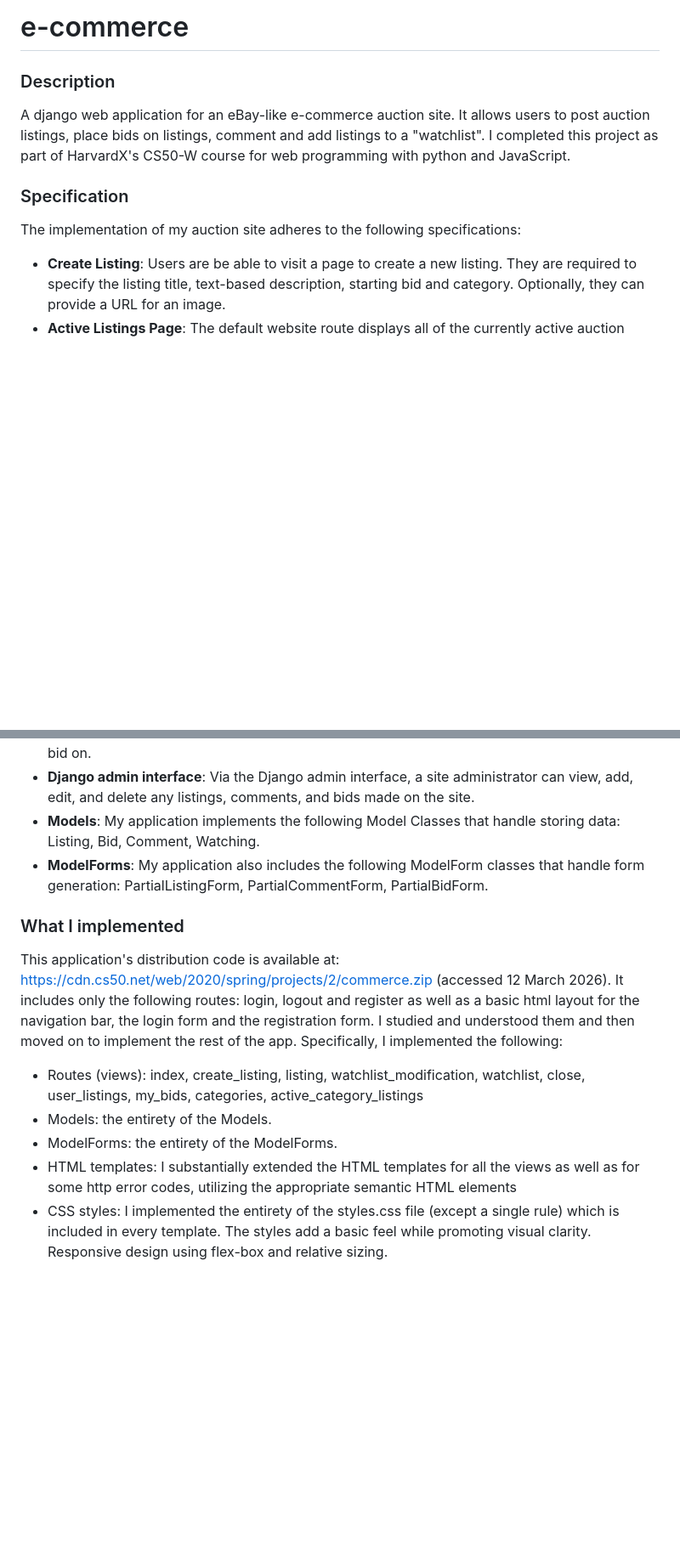
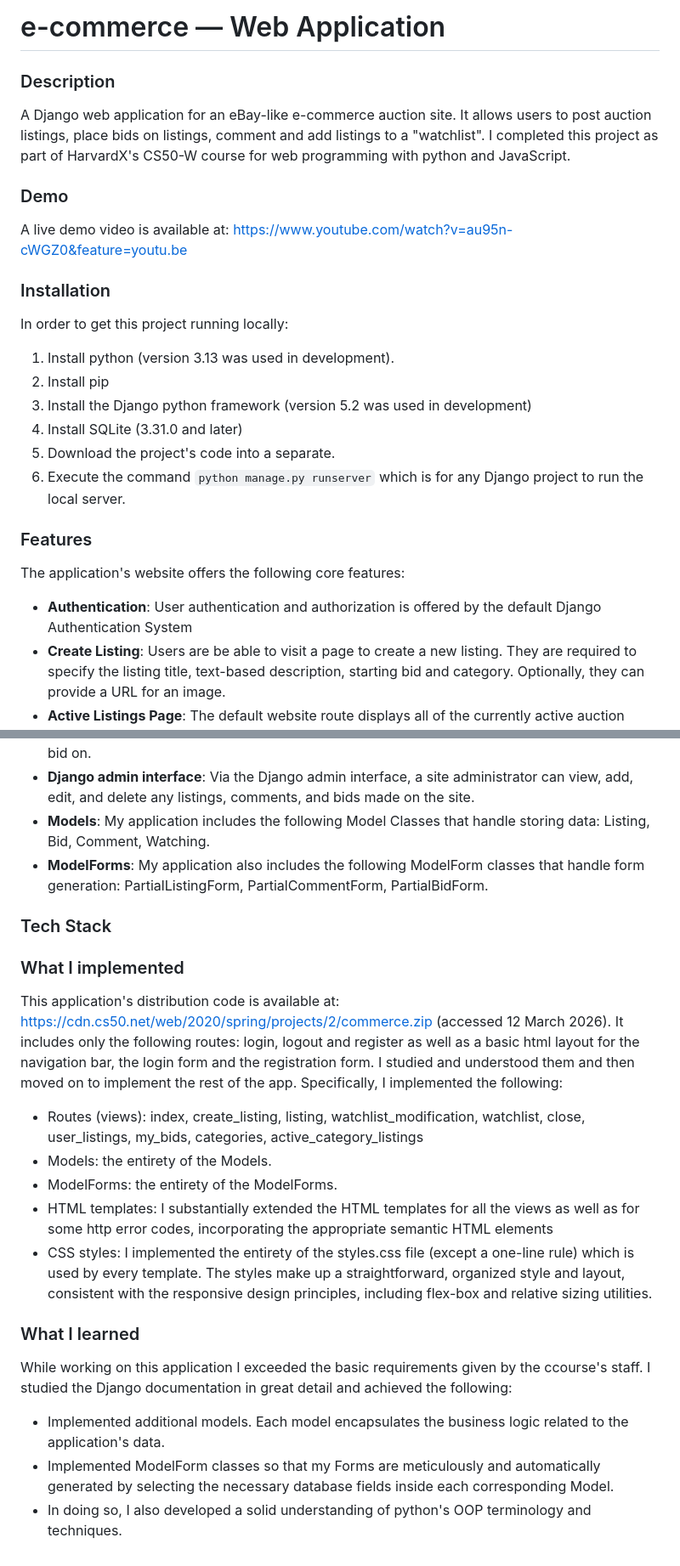
Before and after one commit to konstantinos61-0/e-commerce, a Markdown page: README.md, 2 parts joined by grey strips. Shown at 85% size. Drawn GitHub-style; blank space fills up the shorter version.

```diff
--- a/README.md
+++ b/README.md
@@ -1,9 +1,22 @@
-# e-commerce
+# e-commerce — Web Application
 ### Description
-A django web application for an eBay-like e-commerce auction site. It allows users to post auction listings, place bids on listings, comment and add listings to a "watchlist". I completed this project as part of HarvardX's CS50-W course for web programming with python and JavaScript.
+A Django web application for an eBay-like e-commerce auction site. It allows users to post auction listings, place bids on listings, comment and add listings to a "watchlist". I completed this project as part of HarvardX's CS50-W course for web programming with python and JavaScript.
 
-### Specification
-The implementation of my auction site adheres to the following specifications:
+### Demo
+A live demo video is available at: https://www.youtube.com/watch?v=au95n-cWGZ0&feature=youtu.be
+
+### Installation
+In order to get this project running locally:
+1. Install python (version 3.13 was used in development).
+2. Install pip
+3. Install the Django python framework (version 5.2 was used in development)
+4. Install SQLite (3.31.0 and later)
+5. Download the project's code into a separate.
+6. Execute the command `python manage.py runserver` which is for any Django project to run the local server.
+
+### Features
+The application's website offers the following core features:
+- **Authentication**: User authentication and authorization is offered by the default Django Authentication System
 - **Create Listing**: Users are be able to visit a page to create a new listing. They are required to specify the listing title, text-based description, starting bid and category. Optionally, they can provide a URL for an image.
 - **Active Listings Page**: The default website route displays all of the currently active auction listings. For each listing the page exhibits the title, description, current price and photo (if applicable)
 - **Listing page**: Clicking on a listing takes the user to a page specific to that listing where all the details about it are displayed, including its current price. If the user is signed in, they can also:
@@ -17,13 +30,21 @@ The implementation of my auction site adheres to the following specifications:
 - **User listings**: Users can visit a page where they can can see a list of their listings.
 - **User Bids**: Users can visit a page where they can can see a list of all of the listings they have bid on.
 - **Django admin interface**: Via the Django admin interface, a site administrator can view, add, edit, and delete any listings, comments, and bids made on the site.
-- **Models**: My application implements the following Model Classes that handle storing data: Listing, Bid, Comment, Watching.
+- **Models**: My application includes the following Model Classes that handle storing data: Listing, Bid, Comment, Watching.
 - **ModelForms**: My application also includes the following ModelForm classes that handle form generation: PartialListingForm, PartialCommentForm, PartialBidForm.
+
+### Tech Stack
 
 ### What I implemented
 This application's distribution code is available at: https://cdn.cs50.net/web/2020/spring/projects/2/commerce.zip (accessed 12 March 2026). It includes only the following routes: login, logout and register as well as a basic html layout for the navigation bar, the login form and the registration form. I studied and understood them and then moved on to implement the rest of the app. Specifically, I implemented the following:
 - Routes (views): index, create_listing, listing, watchlist_modification, watchlist, close, user_listings, my_bids, categories, active_category_listings
 - Models: the entirety of the Models.
 - ModelForms: the entirety of the ModelForms.
-- HTML templates: I substantially extended the HTML templates for all the views as well as for some http error codes, utilizing the appropriate semantic HTML elements
-- CSS styles: I implemented the entirety of the styles.css file (except a single rule) which is included in every template. The styles add a basic feel while promoting visual clarity. Responsive design using flex-box and relative sizing.
+- HTML templates: I substantially extended the HTML templates for all the views as well as for some http error codes, incorporating the appropriate semantic HTML elements
+- CSS styles: I implemented the entirety of the styles.css file (except a one-line rule) which is used by every template. The styles make up a straightforward, organized style and layout, consistent with the responsive design principles, including flex-box and relative sizing utilities.
+
+### What I learned
+While working on this application I exceeded the basic requirements given by the ccourse's staff. I studied the Django documentation in great detail and achieved the following:
+- Implemented additional models. Each model encapsulates the business logic related to the application's data.
+- Implemented ModelForm classes so that my Forms are meticulously and automatically generated by selecting the necessary database fields inside each corresponding Model.
+- In doing so, I also developed a solid understanding of python's OOP terminology and techniques.
```
